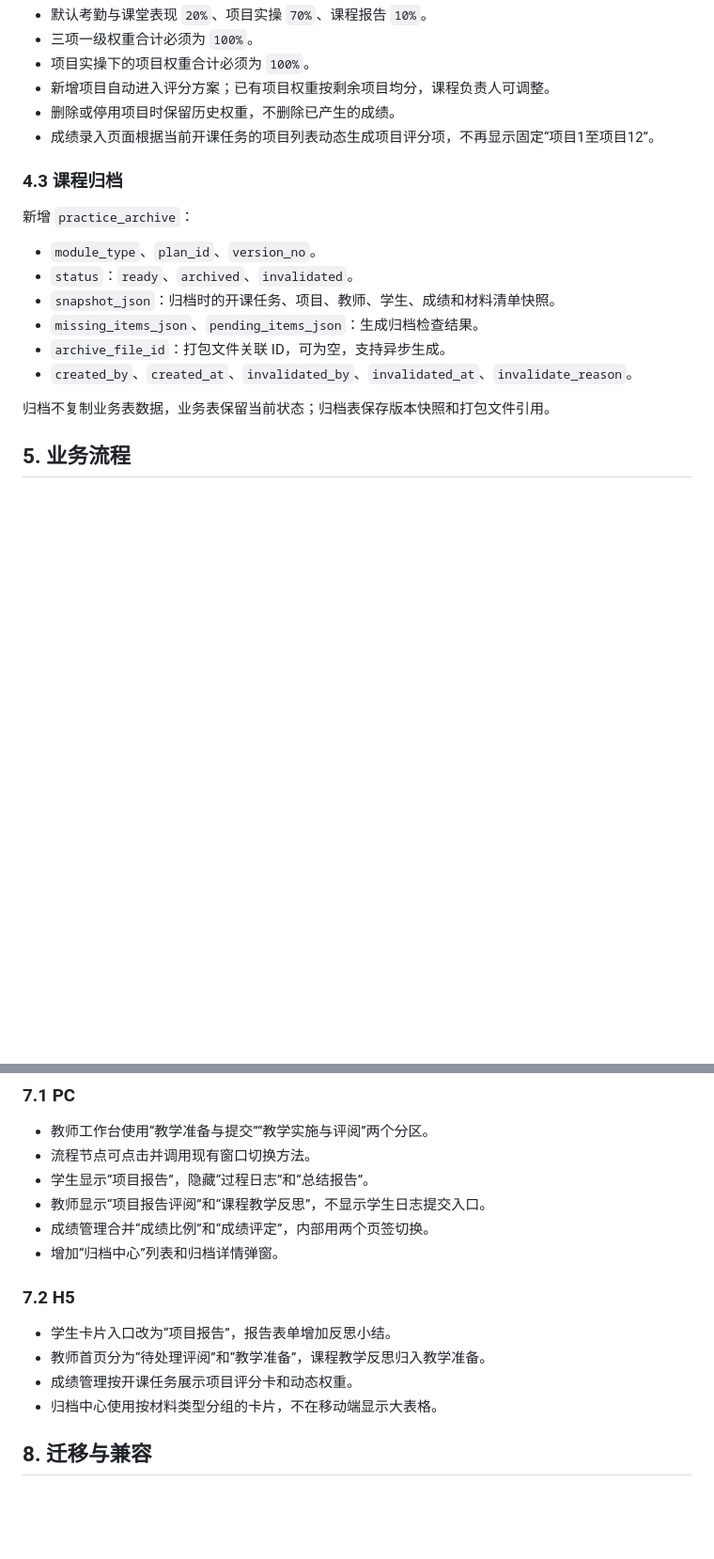
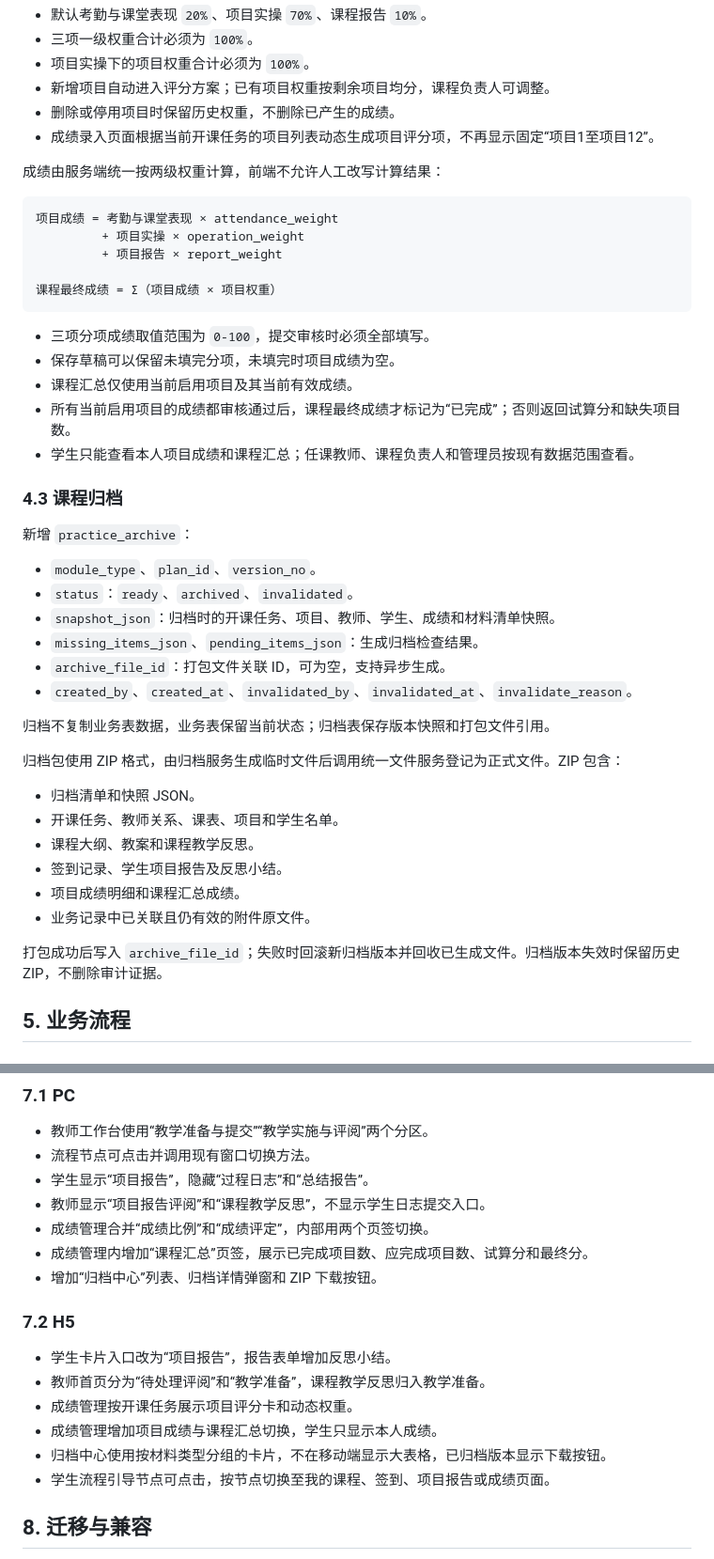
Before and after one commit to isle24/practicalSystem, a Markdown page: doc/40-实验实训教师端与归档优化设计.md, 2 parts joined by grey strips. Shown at 94% size. GitHub-like rendering; blank space fills up the shorter version.

Commit message:
docs: define practice score and archive delivery

````diff
--- a/doc/40-实验实训教师端与归档优化设计.md
+++ b/doc/40-实验实训教师端与归档优化设计.md
@@ -135,6 +135,22 @@
 - 删除或停用项目时保留历史权重，不删除已产生的成绩。
 - 成绩录入页面根据当前开课任务的项目列表动态生成项目评分项，不再显示固定“项目1至项目12”。
 
+成绩由服务端统一按两级权重计算，前端不允许人工改写计算结果：
+
+```text
+项目成绩 = 考勤与课堂表现 × attendance_weight
+         + 项目实操 × operation_weight
+         + 项目报告 × report_weight
+
+课程最终成绩 = Σ（项目成绩 × 项目权重）
+```
+
+- 三项分项成绩取值范围为 `0-100`，提交审核时必须全部填写。
+- 保存草稿可以保留未填完分项，未填完时项目成绩为空。
+- 课程汇总仅使用当前启用项目及其当前有效成绩。
+- 所有当前启用项目的成绩都审核通过后，课程最终成绩才标记为“已完成”；否则返回试算分和缺失项目数。
+- 学生只能查看本人项目成绩和课程汇总；任课教师、课程负责人和管理员按现有数据范围查看。
+
 ### 4.3 课程归档
 
 新增 `practice_archive`：
@@ -147,6 +163,17 @@
 - `created_by`、`created_at`、`invalidated_by`、`invalidated_at`、`invalidate_reason`。
 
 归档不复制业务表数据，业务表保留当前状态；归档表保存版本快照和打包文件引用。
+
+归档包使用 ZIP 格式，由归档服务生成临时文件后调用统一文件服务登记为正式文件。ZIP 包含：
+
+- 归档清单和快照 JSON。
+- 开课任务、教师关系、课表、项目和学生名单。
+- 课程大纲、教案和课程教学反思。
+- 签到记录、学生项目报告及反思小结。
+- 项目成绩明细和课程汇总成绩。
+- 业务记录中已关联且仍有效的附件原文件。
+
+打包成功后写入 `archive_file_id`；失败时回滚新归档版本并回收已生成文件。归档版本失效时保留历史 ZIP，不删除审计证据。
 
 ## 5. 业务流程
 
@@ -234,14 +263,17 @@
 - 学生显示“项目报告”，隐藏“过程日志”和“总结报告”。
 - 教师显示“项目报告评阅”和“课程教学反思”，不显示学生日志提交入口。
 - 成绩管理合并“成绩比例”和“成绩评定”，内部用两个页签切换。
-- 增加“归档中心”列表和归档详情弹窗。
+- 成绩管理内增加“课程汇总”页签，展示已完成项目数、应完成项目数、试算分和最终分。
+- 增加“归档中心”列表、归档详情弹窗和 ZIP 下载按钮。
 
 ### 7.2 H5
 
 - 学生卡片入口改为“项目报告”，报告表单增加反思小结。
 - 教师首页分为“待处理评阅”和“教学准备”，课程教学反思归入教学准备。
 - 成绩管理按开课任务展示项目评分卡和动态权重。
-- 归档中心使用按材料类型分组的卡片，不在移动端显示大表格。
+- 成绩管理增加项目成绩与课程汇总切换，学生只显示本人成绩。
+- 归档中心使用按材料类型分组的卡片，不在移动端显示大表格，已归档版本显示下载按钮。
+- 学生流程引导节点可点击，按节点切换至我的课程、签到、项目报告或成绩页面。
 
 ## 8. 迁移与兼容
 
````
Also changed, not shown: other parts of doc/40-实验实训教师端与归档优化设计.md (+2 -0 lines), doc/41-实验实训教师端与归档优化实施计划.md (+17 -2 lines).
